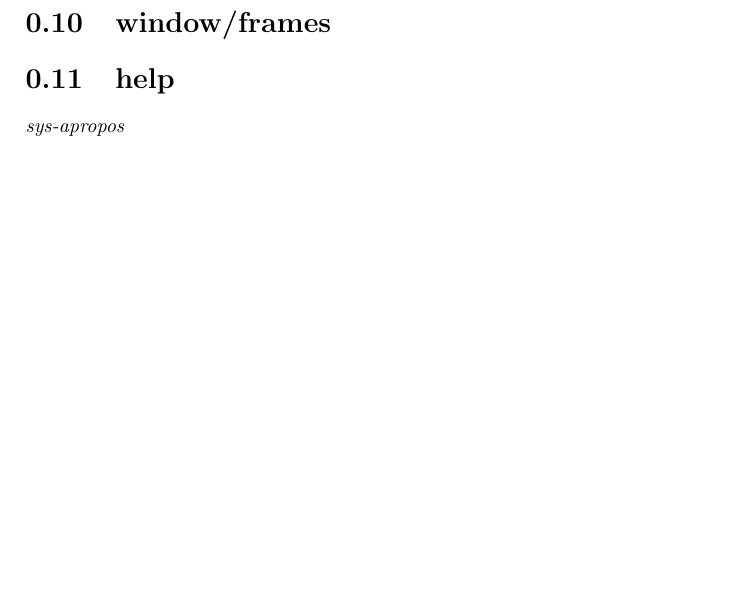
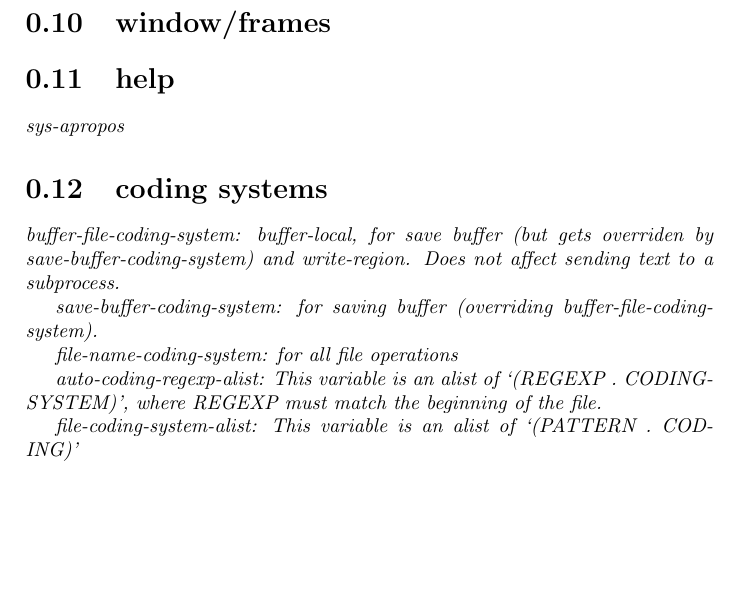
Before and after one commit to ahmetgunduz/knowledge, a LaTeX document (emacs.tex): part of page 7 of 8, cut so that both start at the same text, the shorter picture padded with empty space. Compiled offline with pdfLaTeX.

Commit message:
emacs: added chapter coding systems

```diff
--- a/emacs.tex
+++ b/emacs.tex
@@ -250,6 +250,22 @@ cc mod / subword minor mode: as camel case mode
 \section{help}
 sys-apropos
 
+\section{coding systems}
+
+buffer-file-coding-system: buffer-local, for save buffer (but gets overriden
+by save-buffer-coding-system) and write-region. Does not affect sending text
+to a subprocess.
+
+save-buffer-coding-system: for saving buffer (overriding
+buffer-file-coding-system).
+
+file-name-coding-system: for all file operations
+
+auto-coding-regexp-alist: This variable is an alist of `(REGEXP
+. CODING-SYSTEM)', where REGEXP must match the beginning of the file.
+
+file-coding-system-alist: This variable is an alist of `(PATTERN . CODING)'
+
 \section{other window}
 
 display-buffer::
```
